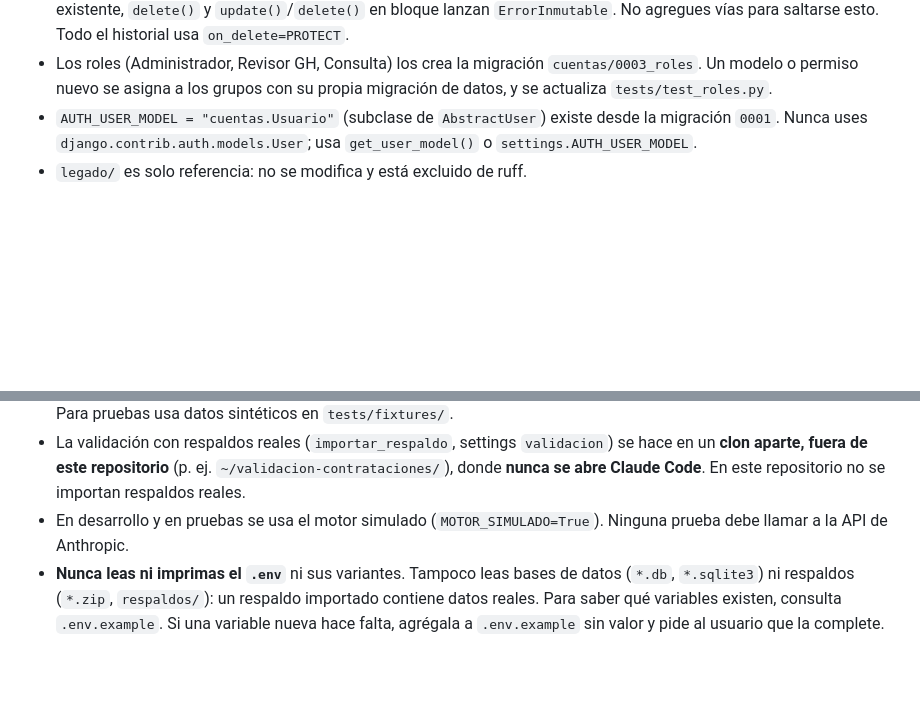
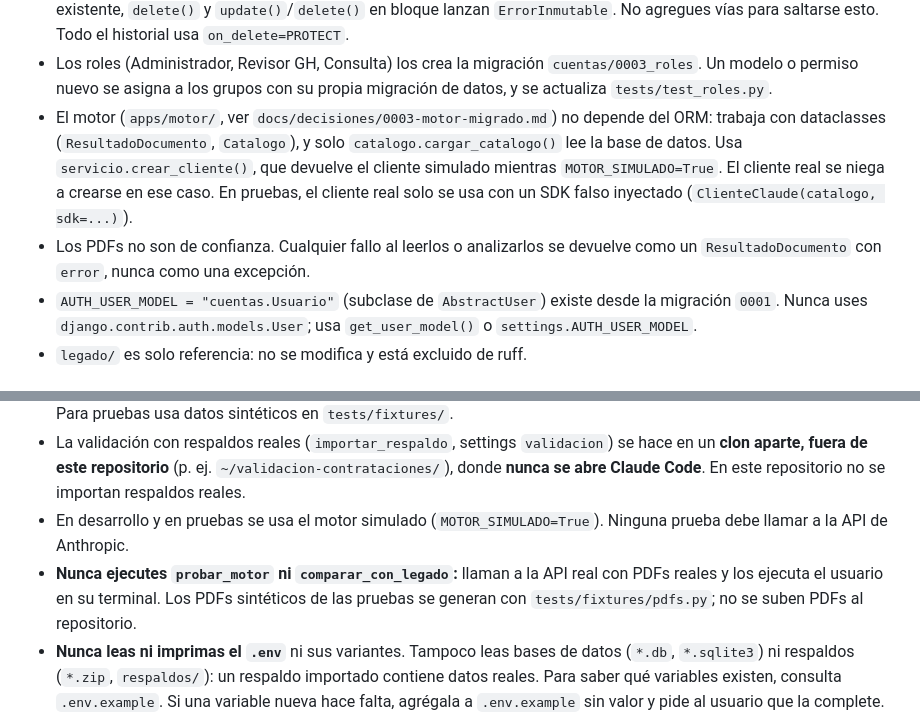
Before and after one commit to UVI-TECH/review-procurements-GH, a Markdown page: CLAUDE.md, 2 parts joined by grey strips. Rendered like a GitHub page; blank space fills up the shorter version.

Commit message:
docs: record ADR 0003 (migrated engine) and update plan and CLAUDE.md
Co-Authored-By: Claude Opus 5.5 <noreply@anthropic.com>

```diff
--- a/CLAUDE.md
+++ b/CLAUDE.md
@@ -50,6 +50,8 @@ export DJANGO_SECRET_KEY=$(uv run python -c "import secrets; print(secrets.token
   - `motor` y `corridas` no tienen modelos.
 - `Analisis`, `Revision` y `RegistroAuditoria` son de solo agregar (`apps/comun/inmutables.py`): `save()` sobre una fila existente, `delete()` y `update()`/`delete()` en bloque lanzan `ErrorInmutable`. No agregues vías para saltarse esto. Todo el historial usa `on_delete=PROTECT`.
 - Los roles (Administrador, Revisor GH, Consulta) los crea la migración `cuentas/0003_roles`. Un modelo o permiso nuevo se asigna a los grupos con su propia migración de datos, y se actualiza `tests/test_roles.py`.
+- El motor (`apps/motor/`, ver `docs/decisiones/0003-motor-migrado.md`) no depende del ORM: trabaja con dataclasses (`ResultadoDocumento`, `Catalogo`), y solo `catalogo.cargar_catalogo()` lee la base de datos. Usa `servicio.crear_cliente()`, que devuelve el cliente simulado mientras `MOTOR_SIMULADO=True`. El cliente real se niega a crearse en ese caso. En pruebas, el cliente real solo se usa con un SDK falso inyectado (`ClienteClaude(catalogo, sdk=...)`).
+- Los PDFs no son de confianza. Cualquier fallo al leerlos o analizarlos se devuelve como un `ResultadoDocumento` con `error`, nunca como una excepción.
 - `AUTH_USER_MODEL = "cuentas.Usuario"` (subclase de `AbstractUser`) existe desde la migración `0001`. Nunca uses `django.contrib.auth.models.User`; usa `get_user_model()` o `settings.AUTH_USER_MODEL`.
 - `legado/` es solo referencia: no se modifica y está excluido de ruff.
 
@@ -59,6 +61,7 @@ export DJANGO_SECRET_KEY=$(uv run python -c "import secrets; print(secrets.token
 - **Nunca** pongas datos reales de Gestión Humana en el repositorio: ni PDFs, ni cédulas, ni nombres, ni Excel históricos. Para pruebas usa datos sintéticos en `tests/fixtures/`.
 - La validación con respaldos reales (`importar_respaldo`, settings `validacion`) se hace en un **clon aparte, fuera de este repositorio** (p. ej. `~/validacion-contrataciones/`), donde **nunca se abre Claude Code**. En este repositorio no se importan respaldos reales.
 - En desarrollo y en pruebas se usa el motor simulado (`MOTOR_SIMULADO=True`). Ninguna prueba debe llamar a la API de Anthropic.
+- **Nunca ejecutes `probar_motor` ni `comparar_con_legado`:** llaman a la API real con PDFs reales y los ejecuta el usuario en su terminal. Los PDFs sintéticos de las pruebas se generan con `tests/fixtures/pdfs.py`; no se suben PDFs al repositorio.
 - **Nunca leas ni imprimas el `.env`** ni sus variantes. Tampoco leas bases de datos (`*.db`, `*.sqlite3`) ni respaldos (`*.zip`, `respaldos/`): un respaldo importado contiene datos reales. Para saber qué variables existen, consulta `.env.example`. Si una variable nueva hace falta, agrégala a `.env.example` sin valor y pide al usuario que la complete.
 - Esas reglas se hacen cumplir en dos capas (ver "Sandbox de Claude Code"). Son una **barrera de apoyo, no una garantía**, y la regla de arriba aplica igual.
 - Variantes del `.env` permitidas: `.env.local`, `.env.desarrollo`, `.env.produccion` y `.env.validacion`. Una variante con otro nombre no queda cubierta por la negación hasta que se agregue a `.claude/settings.json`.
```
Also changed, not shown: docs/decisiones/0003-motor-migrado.md (added, +118 -0 lines), docs/plan.md (+5 -5 lines).
